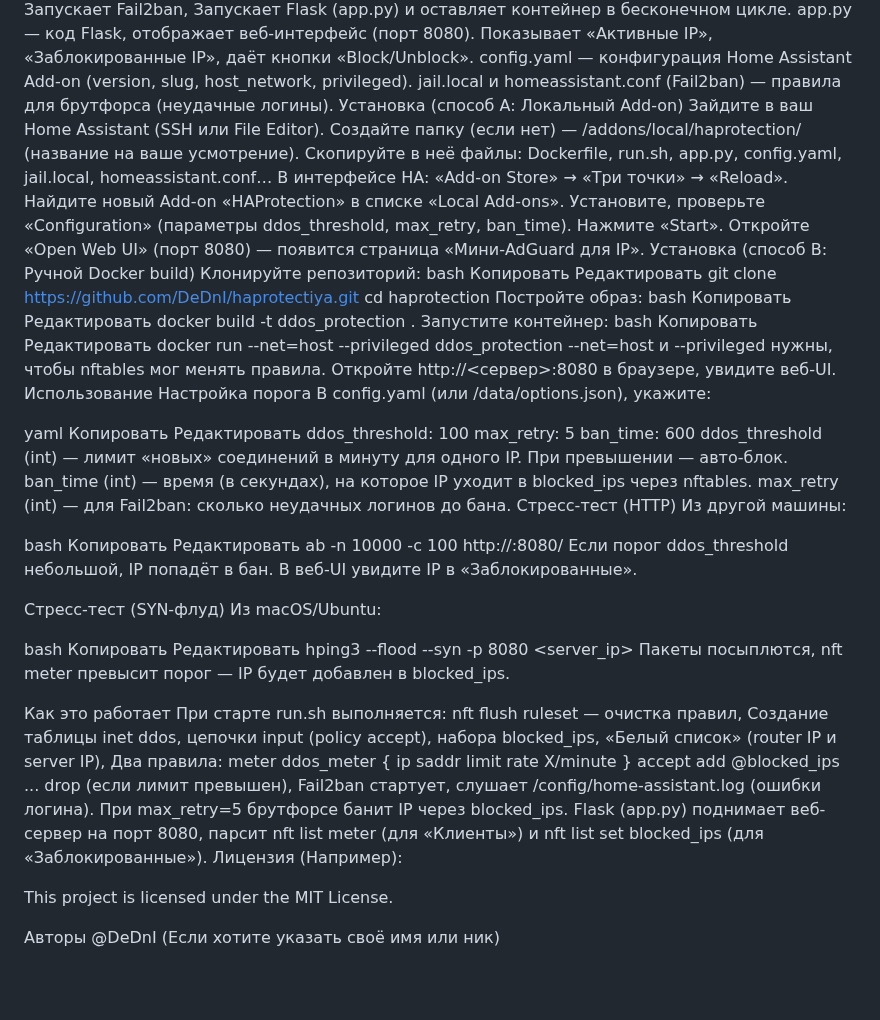
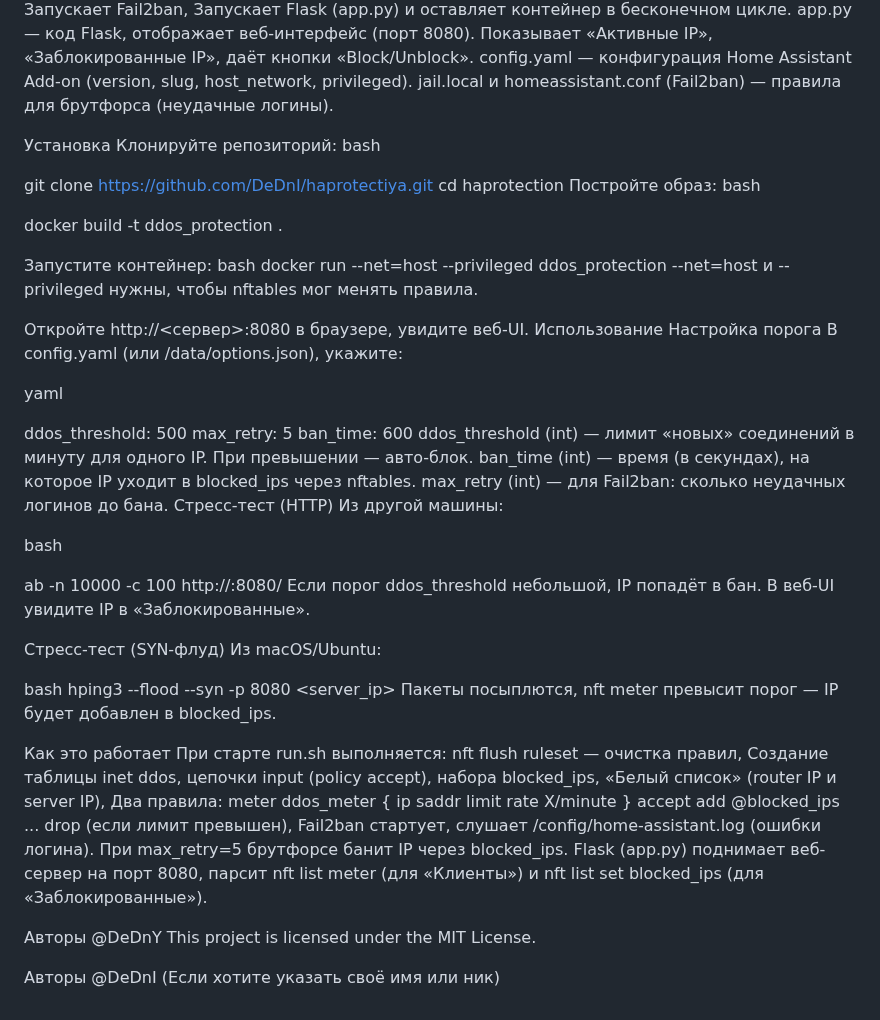
Before and after one commit to DeDnY/haprotection, a Markdown page: README.md, the part around the change. Rendered like a GitHub page; blank space fills up the shorter version.

```diff
--- a/README.md
+++ b/README.md
@@ -23,43 +23,31 @@ app.py — код Flask, отображает веб-интерфейс (пор
 Показывает «Активные IP», «Заблокированные IP», даёт кнопки «Block/Unblock».
 config.yaml — конфигурация Home Assistant Add-on (version, slug, host_network, privileged).
 jail.local и homeassistant.conf (Fail2ban) — правила для брутфорса (неудачные логины).
-Установка (способ A: Локальный Add-on)
-Зайдите в ваш Home Assistant (SSH или File Editor).
-Создайте папку (если нет) — /addons/local/haprotection/ (название на ваше усмотрение).
-Скопируйте в неё файлы:
-Dockerfile, run.sh, app.py, config.yaml, jail.local, homeassistant.conf…
-В интерфейсе HA: «Add-on Store» → «Три точки» → «Reload».
-Найдите новый Add-on «HAProtection» в списке «Local Add-ons».
-Установите, проверьте «Configuration» (параметры ddos_threshold, max_retry, ban_time).
-Нажмите «Start».
-Откройте «Open Web UI» (порт 8080) — появится страница «Мини-AdGuard для IP».
-Установка (способ B: Ручной Docker build)
+
+Установка
 Клонируйте репозиторий:
 bash
-Копировать
-Редактировать
+
 git clone https://github.com/DeDnI/haprotectiya.git
 cd haprotection
 Постройте образ:
 bash
-Копировать
-Редактировать
+
 docker build -t ddos_protection .
+
 Запустите контейнер:
 bash
-Копировать
-Редактировать
 docker run --net=host --privileged ddos_protection
 --net=host и --privileged нужны, чтобы nftables мог менять правила.
+
 Откройте http://<сервер>:8080 в браузере, увидите веб-UI.
 Использование
 Настройка порога
 В config.yaml (или /data/options.json), укажите:
 
 yaml
-Копировать
-Редактировать
-ddos_threshold: 100
+
+ddos_threshold: 500
 max_retry: 5
 ban_time: 600
 ddos_threshold (int) — лимит «новых» соединений в минуту для одного IP. При превышении — авто-блок.
@@ -69,8 +57,7 @@ max_retry (int) — для Fail2ban: сколько неудачных логи
 Из другой машины:
 
 bash
-Копировать
-Редактировать
+
 ab -n 10000 -c 100 http://<server>:8080/
 Если порог ddos_threshold небольшой, IP попадёт в бан. В веб-UI увидите IP в «Заблокированные».
 
@@ -78,8 +65,6 @@ ab -n 10000 -c 100 http://<server>:8080/
 Из macOS/Ubuntu:
 
 bash
-Копировать
-Редактировать
 hping3 --flood --syn -p 8080 <server_ip>
 Пакеты посыплются, nft meter превысит порог — IP будет добавлен в blocked_ips.
 
@@ -93,9 +78,9 @@ meter ddos_meter { ip saddr limit rate X/minute } accept
 add @blocked_ips ... drop (если лимит превышен),
 Fail2ban стартует, слушает /config/home-assistant.log (ошибки логина). При max_retry=5 брутфорсе банит IP через blocked_ips.
 Flask (app.py) поднимает веб-сервер на порт 8080, парсит nft list meter (для «Клиенты») и nft list set blocked_ips (для «Заблокированные»).
-Лицензия
-(Например):
 
+Авторы
+@DeDnY
 This project is licensed under the MIT License.
 
 Авторы
```
